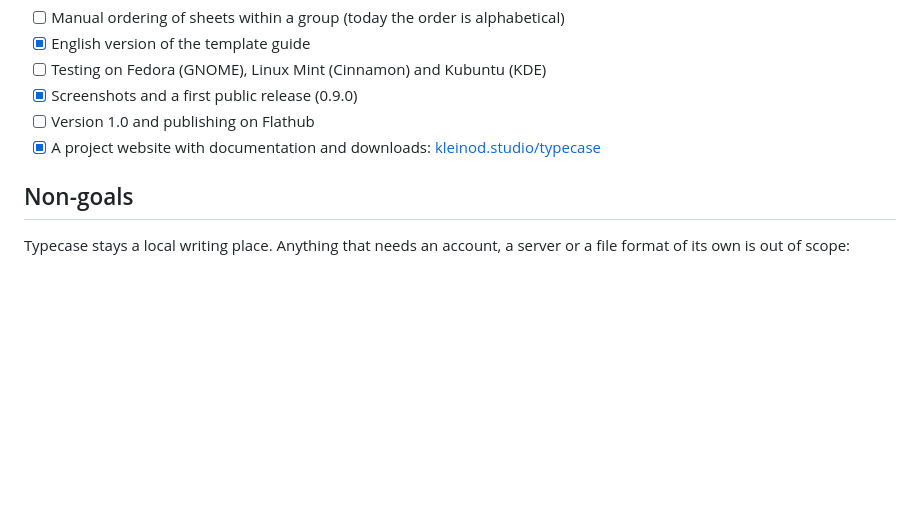
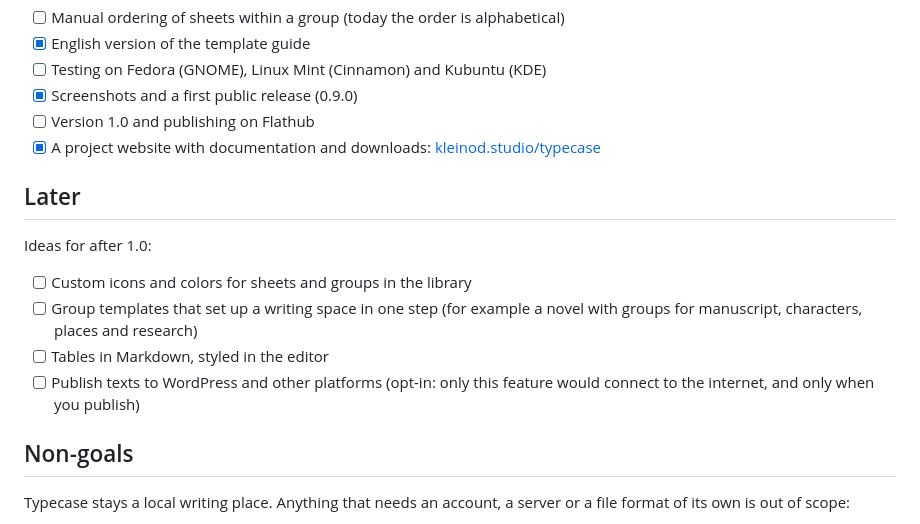
Before and after one commit to kleinod-studio/Typecase, a Markdown page: ROADMAP.md, the part around the change. Rendered like a GitHub page; blank space fills up the shorter version.

Commit message:
Roadmap: ideas for after 1.0
Co-Authored-By: Claude Opus 5.5 <noreply@anthropic.com>

```diff
--- a/ROADMAP.md
+++ b/ROADMAP.md
@@ -56,6 +56,15 @@ These apply to every feature:
 - [ ] Version 1.0 and publishing on Flathub
 - [x] A project website with documentation and downloads: [kleinod.studio/typecase](https://kleinod.studio/typecase/)
 
+## Later
+
+Ideas for after 1.0:
+
+- [ ] Custom icons and colors for sheets and groups in the library
+- [ ] Group templates that set up a writing space in one step (for example a novel with groups for manuscript, characters, places and research)
+- [ ] Tables in Markdown, styled in the editor
+- [ ] Publish texts to WordPress and other platforms (opt-in: only this feature would connect to the internet, and only when you publish)
+
 ## Non-goals
 
 Typecase stays a local writing place. Anything that needs an account, a server or a file format of its own is out of scope:
```
